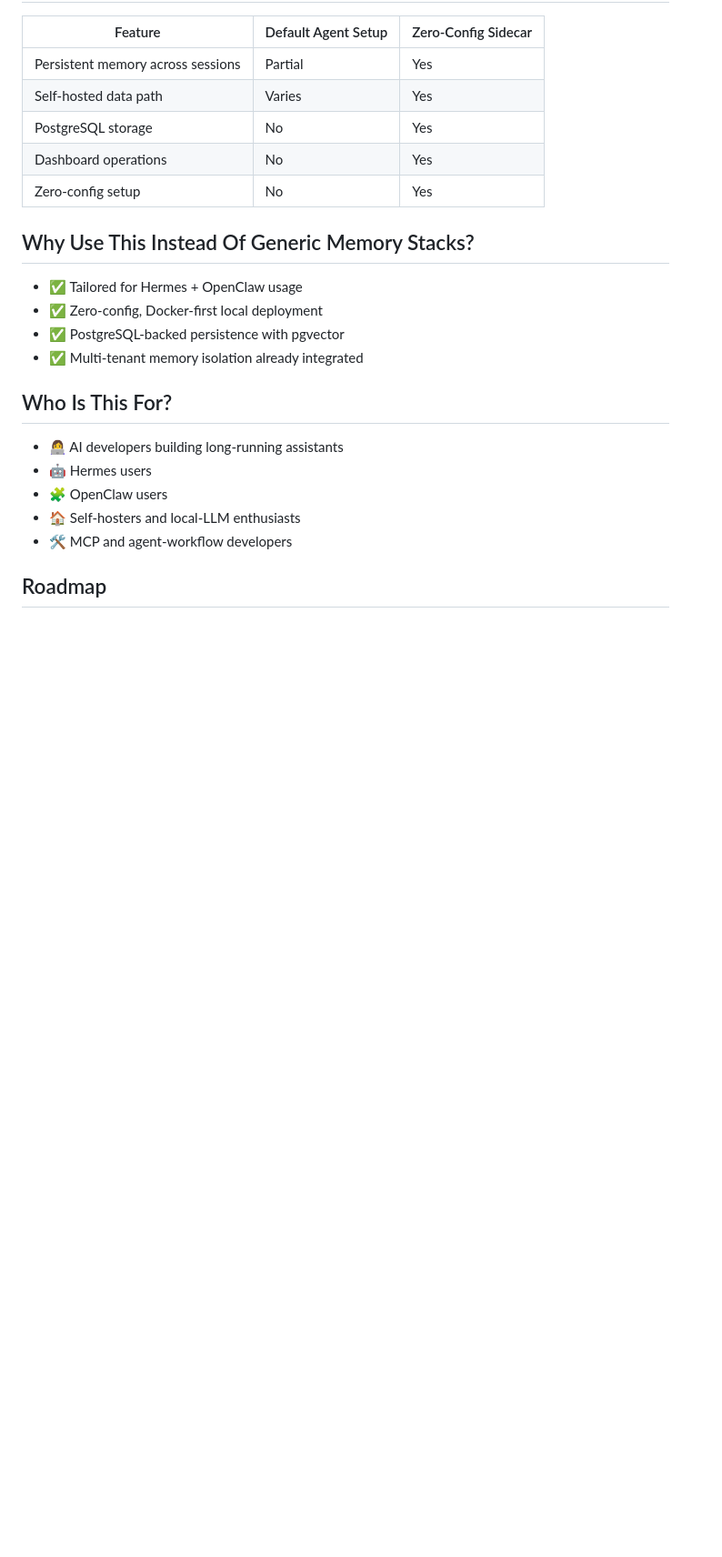
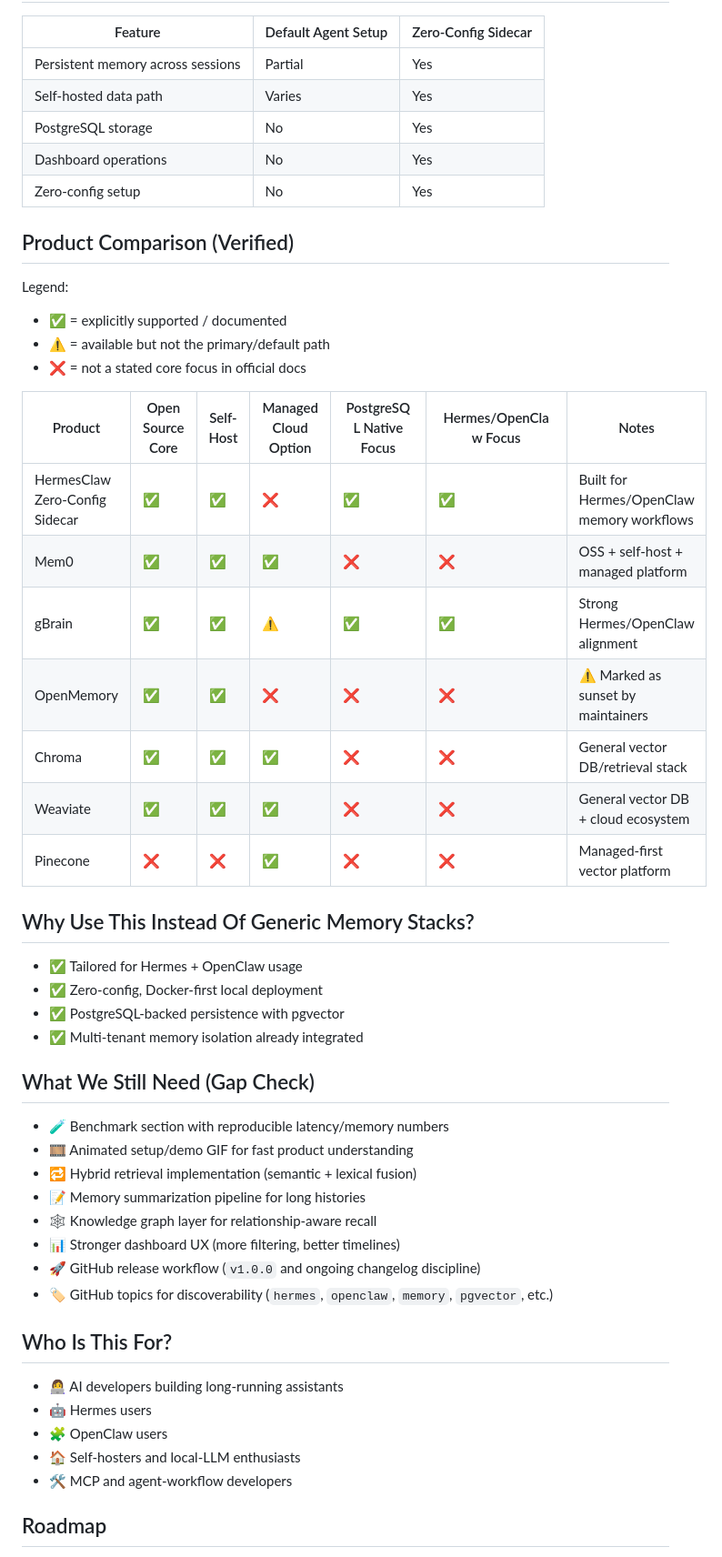
Before and after one commit to SunMe1977/HermesClawZero-ConfigSidecar, a Markdown page: Readme.md, the part around the change. Shown at 91% size. Rendered like a GitHub page; blank space fills up the shorter version.

Commit message:
docs(readme): add verified competitor matrix and gap checklist

```diff
--- a/Readme.md
+++ b/Readme.md
@@ -159,11 +159,37 @@ Sidecar flow:
 | Dashboard operations | No | Yes |
 | Zero-config setup | No | Yes |
 
+## Product Comparison (Verified)
+Legend:
+- ✅ = explicitly supported / documented
+- ⚠️ = available but not the primary/default path
+- ❌ = not a stated core focus in official docs
+
+| Product | Open Source Core | Self-Host | Managed Cloud Option | PostgreSQL Native Focus | Hermes/OpenClaw Focus | Notes |
+|---|---|---|---|---|---|---|
+| HermesClaw Zero-Config Sidecar | ✅ | ✅ | ❌ | ✅ | ✅ | Built for Hermes/OpenClaw memory workflows |
+| Mem0 | ✅ | ✅ | ✅ | ❌ | ❌ | OSS + self-host + managed platform |
+| gBrain | ✅ | ✅ | ⚠️ | ✅ | ✅ | Strong Hermes/OpenClaw alignment |
+| OpenMemory | ✅ | ✅ | ❌ | ❌ | ❌ | ⚠️ Marked as sunset by maintainers |
+| Chroma | ✅ | ✅ | ✅ | ❌ | ❌ | General vector DB/retrieval stack |
+| Weaviate | ✅ | ✅ | ✅ | ❌ | ❌ | General vector DB + cloud ecosystem |
+| Pinecone | ❌ | ❌ | ✅ | ❌ | ❌ | Managed-first vector platform |
+
 ## Why Use This Instead Of Generic Memory Stacks?
 - ✅ Tailored for Hermes + OpenClaw usage
 - ✅ Zero-config, Docker-first local deployment
 - ✅ PostgreSQL-backed persistence with pgvector
 - ✅ Multi-tenant memory isolation already integrated
+
+## What We Still Need (Gap Check)
+- 🧪 Benchmark section with reproducible latency/memory numbers
+- 🎞️ Animated setup/demo GIF for fast product understanding
+- 🔁 Hybrid retrieval implementation (semantic + lexical fusion)
+- 📝 Memory summarization pipeline for long histories
+- 🕸️ Knowledge graph layer for relationship-aware recall
+- 📊 Stronger dashboard UX (more filtering, better timelines)
+- 🚀 GitHub release workflow (`v1.0.0` and ongoing changelog discipline)
+- 🏷️ GitHub topics for discoverability (`hermes`, `openclaw`, `memory`, `pgvector`, etc.)
 
 ## Who Is This For?
 - 👩‍💻 AI developers building long-running assistants
```
